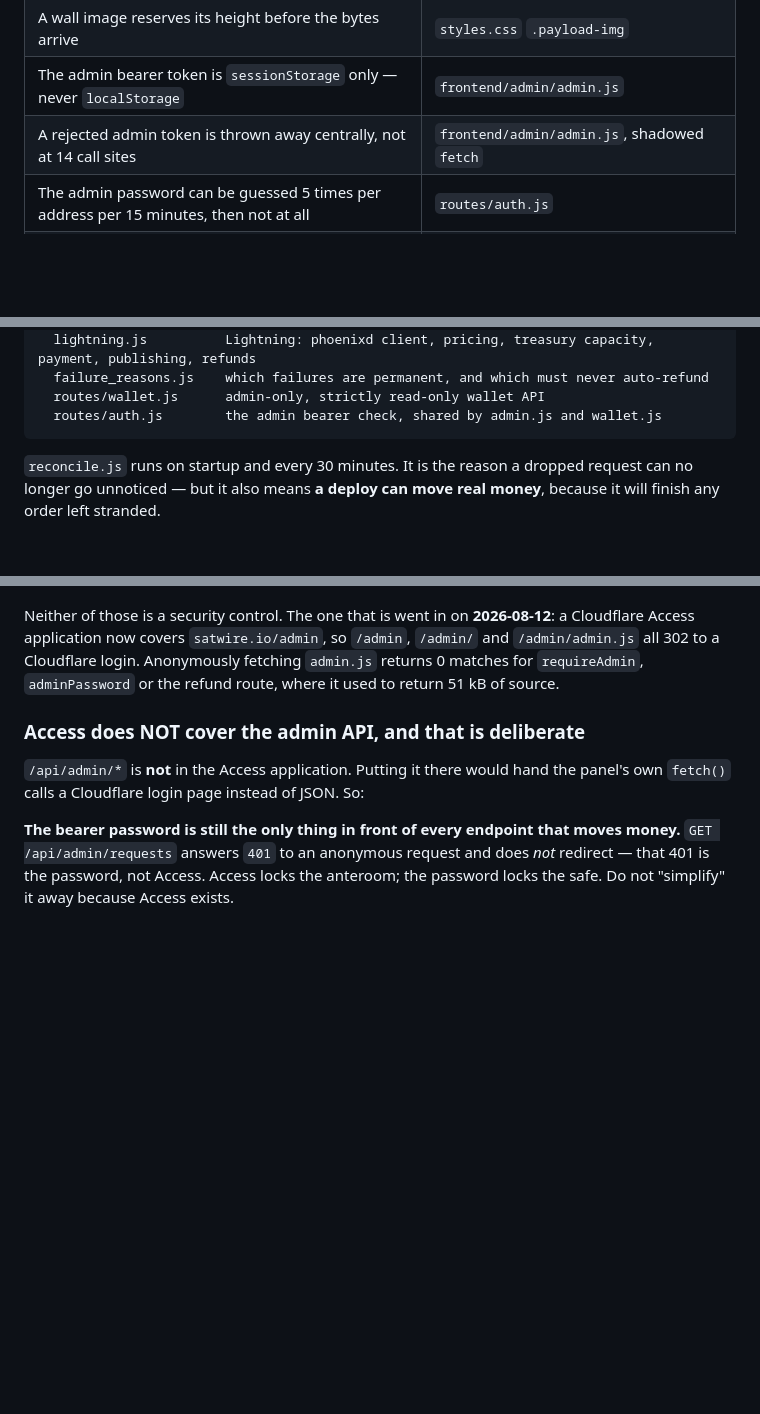
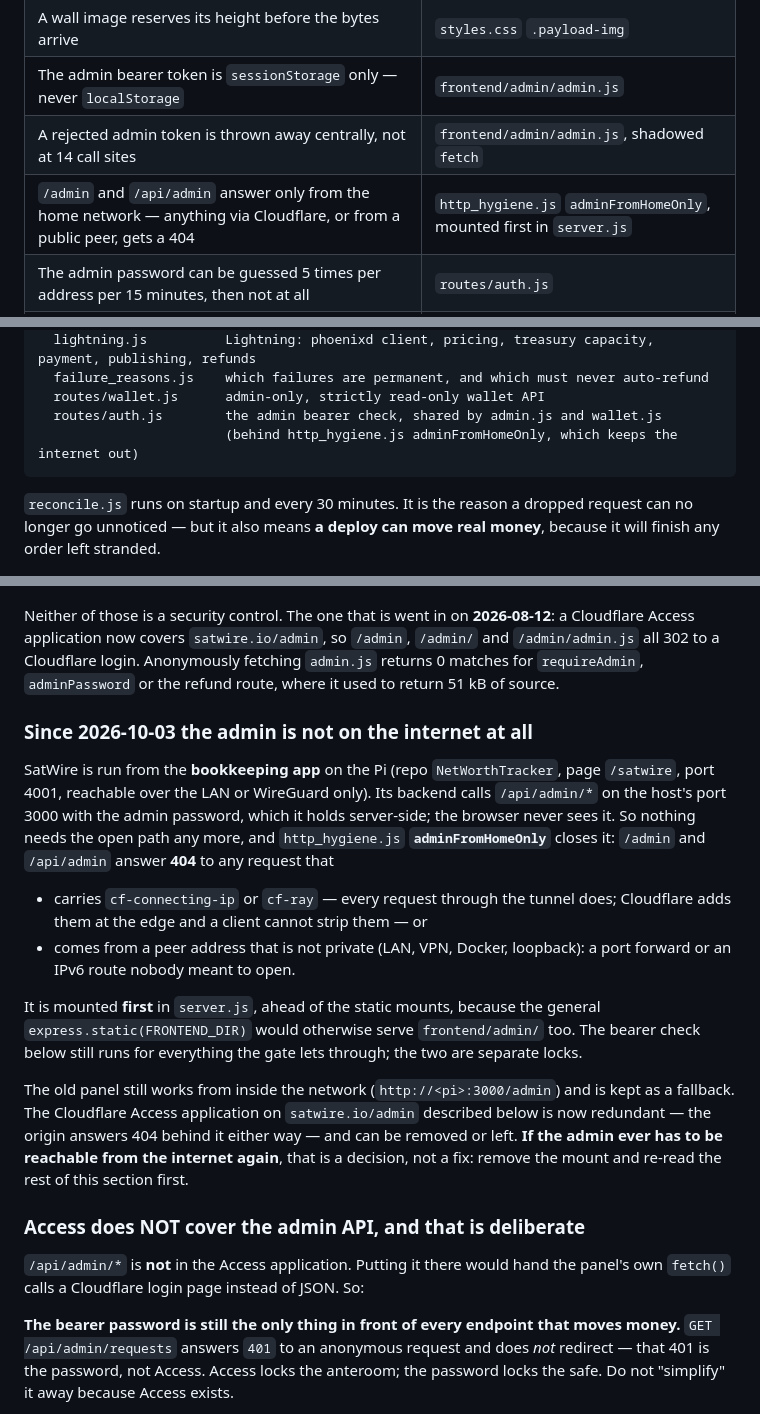
Before and after one commit to DenisDeari/op_returner, a Markdown page: CLAUDE.md, 3 parts joined by grey strips. GitHub-like rendering; blank space fills up the shorter version.

Commit message:
CLAUDE.md: the admin answers only from the home network
Co-Authored-By: Claude Opus 5.5 <noreply@anthropic.com>
Claude-Session: https://claude.ai/code/session_01SgU4kt2rf6DngKvzPTEAVg

````diff
--- a/CLAUDE.md
+++ b/CLAUDE.md
@@ -129,6 +129,7 @@ it. No customer hit this. The guard now sits on both publishing passes and delib
 | A wall image reserves its height before the bytes arrive | `styles.css` `.payload-img` |
 | The admin bearer token is `sessionStorage` only — never `localStorage` | `frontend/admin/admin.js` |
 | A rejected admin token is thrown away centrally, not at 14 call sites | `frontend/admin/admin.js`, shadowed `fetch` |
+| `/admin` and `/api/admin` answer only from the home network — anything via Cloudflare, or from a public peer, gets a 404 | `http_hygiene.js` `adminFromHomeOnly`, mounted first in `server.js` |
 | The admin password can be guessed 5 times per address per 15 minutes, then not at all | `routes/auth.js` |
 | A lockout is per client address — never global, which would be a DoS handle | `routes/auth.js` |
 | "Who is this" has one definition, shared by every limiter | `http_hygiene.js` `clientIp` |
@@ -177,6 +178,7 @@ backend/src/
   failure_reasons.js    which failures are permanent, and which must never auto-refund
   routes/wallet.js      admin-only, strictly read-only wallet API
   routes/auth.js        the admin bearer check, shared by admin.js and wallet.js
+                        (behind http_hygiene.js adminFromHomeOnly, which keeps the internet out)
 ```
 
 `reconcile.js` runs on startup and every 30 minutes. It is the reason a dropped request
@@ -1179,6 +1181,29 @@ Access application now covers `satwire.io/admin`, so `/admin`, `/admin/` and `/a
 all 302 to a Cloudflare login. Anonymously fetching `admin.js` returns 0 matches for
 `requireAdmin`, `adminPassword` or the refund route, where it used to return 51 kB of source.
 
+### Since 2026-10-03 the admin is not on the internet at all
+
+SatWire is run from the **bookkeeping app** on the Pi (repo `NetWorthTracker`, page `/satwire`,
+port 4001, reachable over the LAN or WireGuard only). Its backend calls `/api/admin/*` on the
+host's port 3000 with the admin password, which it holds server-side; the browser never sees
+it. So nothing needs the open path any more, and `http_hygiene.js` **`adminFromHomeOnly`**
+closes it: `/admin` and `/api/admin` answer **404** to any request that
+
+- carries `cf-connecting-ip` or `cf-ray` — every request through the tunnel does; Cloudflare adds
+  them at the edge and a client cannot strip them — or
+- comes from a peer address that is not private (LAN, VPN, Docker, loopback): a port forward or
+  an IPv6 route nobody meant to open.
+
+It is mounted **first** in `server.js`, ahead of the static mounts, because the general
+`express.static(FRONTEND_DIR)` would otherwise serve `frontend/admin/` too. The bearer check
+below still runs for everything the gate lets through; the two are separate locks.
+
+The old panel still works from inside the network (`http://<pi>:3000/admin`) and is kept as a
+fallback. The Cloudflare Access application on `satwire.io/admin` described below is now
+redundant — the origin answers 404 behind it either way — and can be removed or left.
+**If the admin ever has to be reachable from the internet again**, that is a decision, not a
+fix: remove the mount and re-read the rest of this section first.
+
 ### Access does NOT cover the admin API, and that is deliberate
 
 `/api/admin/*` is **not** in the Access application. Putting it there would hand the panel's own
````
